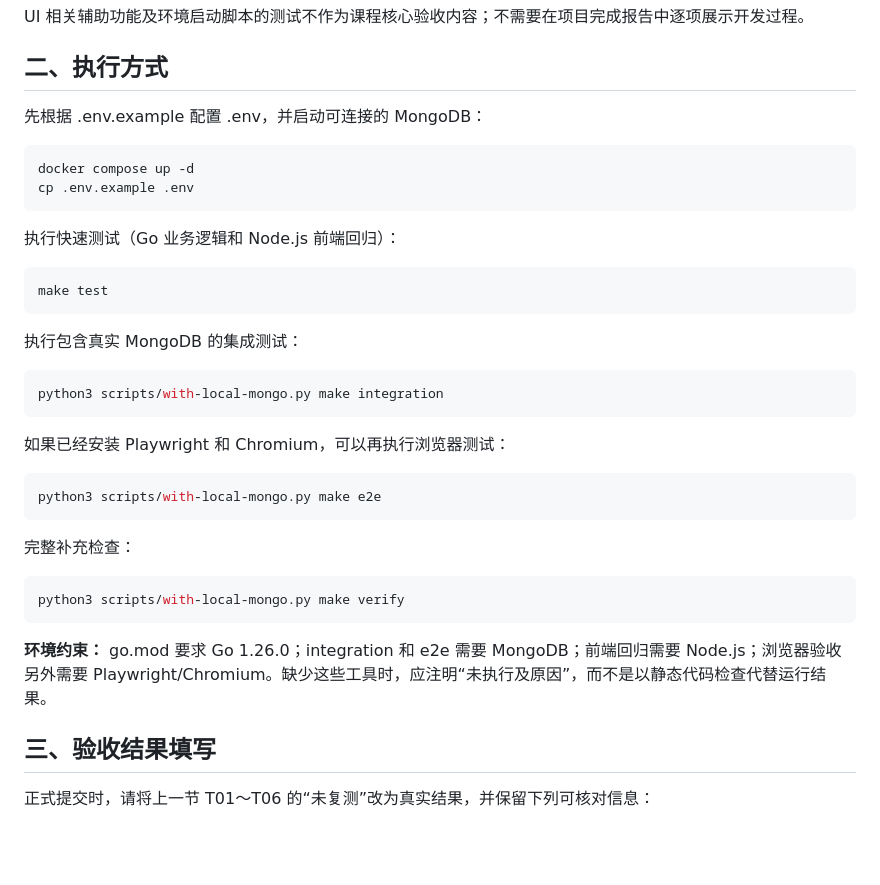
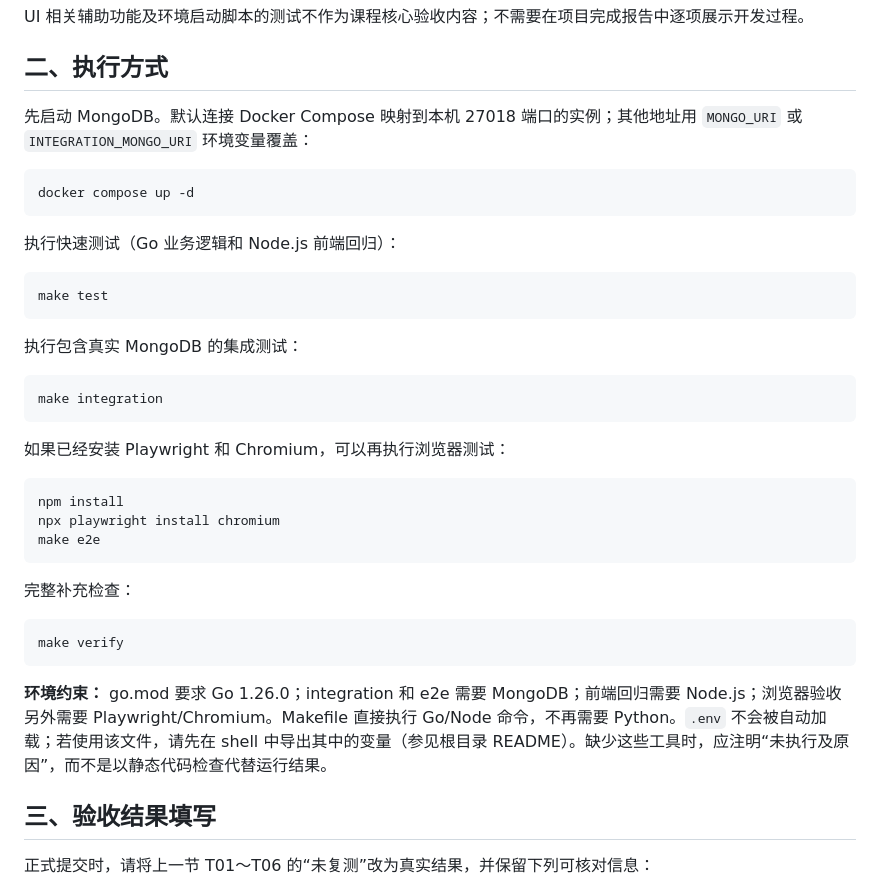
Before and after one commit to maochuanjun/Data-Management-Systems-Lab1, a Markdown page: documentation/testing.md, the part around the change. Rendered like a GitHub page; blank space fills up the shorter version.

Commit message:
refactor: remove Python from documentation/testing.md

```diff
--- a/documentation/testing.md
+++ b/documentation/testing.md
@@ -23,11 +23,10 @@ UI 相关辅助功能及环境启动脚本的测试不作为课程核心验收
 
 ## 二、执行方式
 
-先根据 .env.example 配置 .env，并启动可连接的 MongoDB：
+先启动 MongoDB。默认连接 Docker Compose 映射到本机 27018 端口的实例；其他地址用 `MONGO_URI` 或 `INTEGRATION_MONGO_URI` 环境变量覆盖：
 
 ~~~sh
 docker compose up -d
-cp .env.example .env
 ~~~
 
 执行快速测试（Go 业务逻辑和 Node.js 前端回归）：
@@ -39,22 +38,24 @@ make test
 执行包含真实 MongoDB 的集成测试：
 
 ~~~sh
-python3 scripts/with-local-mongo.py make integration
+make integration
 ~~~
 
 如果已经安装 Playwright 和 Chromium，可以再执行浏览器测试：
 
 ~~~sh
-python3 scripts/with-local-mongo.py make e2e
+npm install
+npx playwright install chromium
+make e2e
 ~~~
 
 完整补充检查：
 
 ~~~sh
-python3 scripts/with-local-mongo.py make verify
+make verify
 ~~~
 
-**环境约束：** go.mod 要求 Go 1.26.0；integration 和 e2e 需要 MongoDB；前端回归需要 Node.js；浏览器验收另外需要 Playwright/Chromium。缺少这些工具时，应注明“未执行及原因”，而不是以静态代码检查代替运行结果。
+**环境约束：** go.mod 要求 Go 1.26.0；integration 和 e2e 需要 MongoDB；前端回归需要 Node.js；浏览器验收另外需要 Playwright/Chromium。Makefile 直接执行 Go/Node 命令，不再需要 Python。`.env` 不会被自动加载；若使用该文件，请先在 shell 中导出其中的变量（参见根目录 README）。缺少这些工具时，应注明“未执行及原因”，而不是以静态代码检查代替运行结果。
 
 ## 三、验收结果填写
 
```
